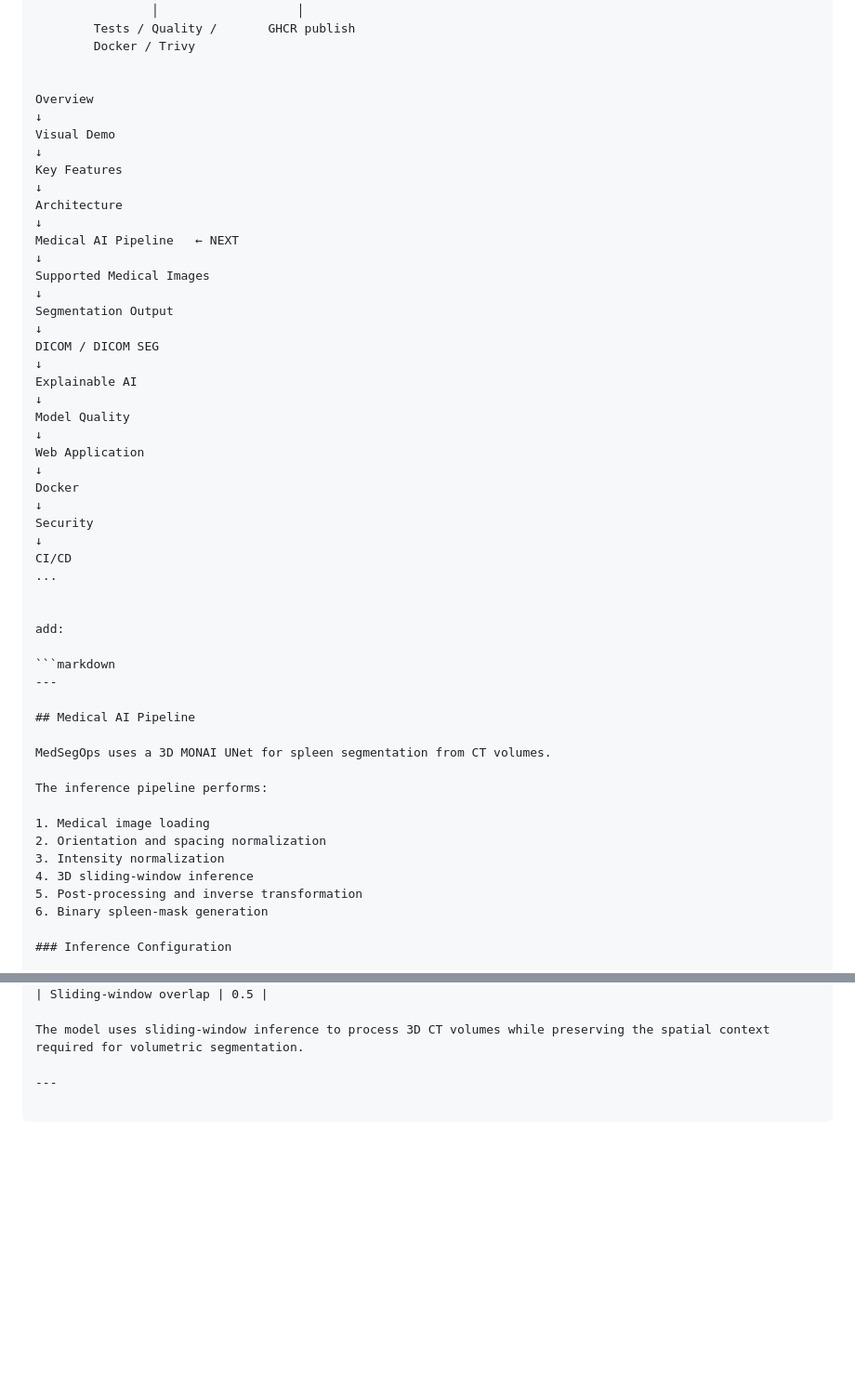
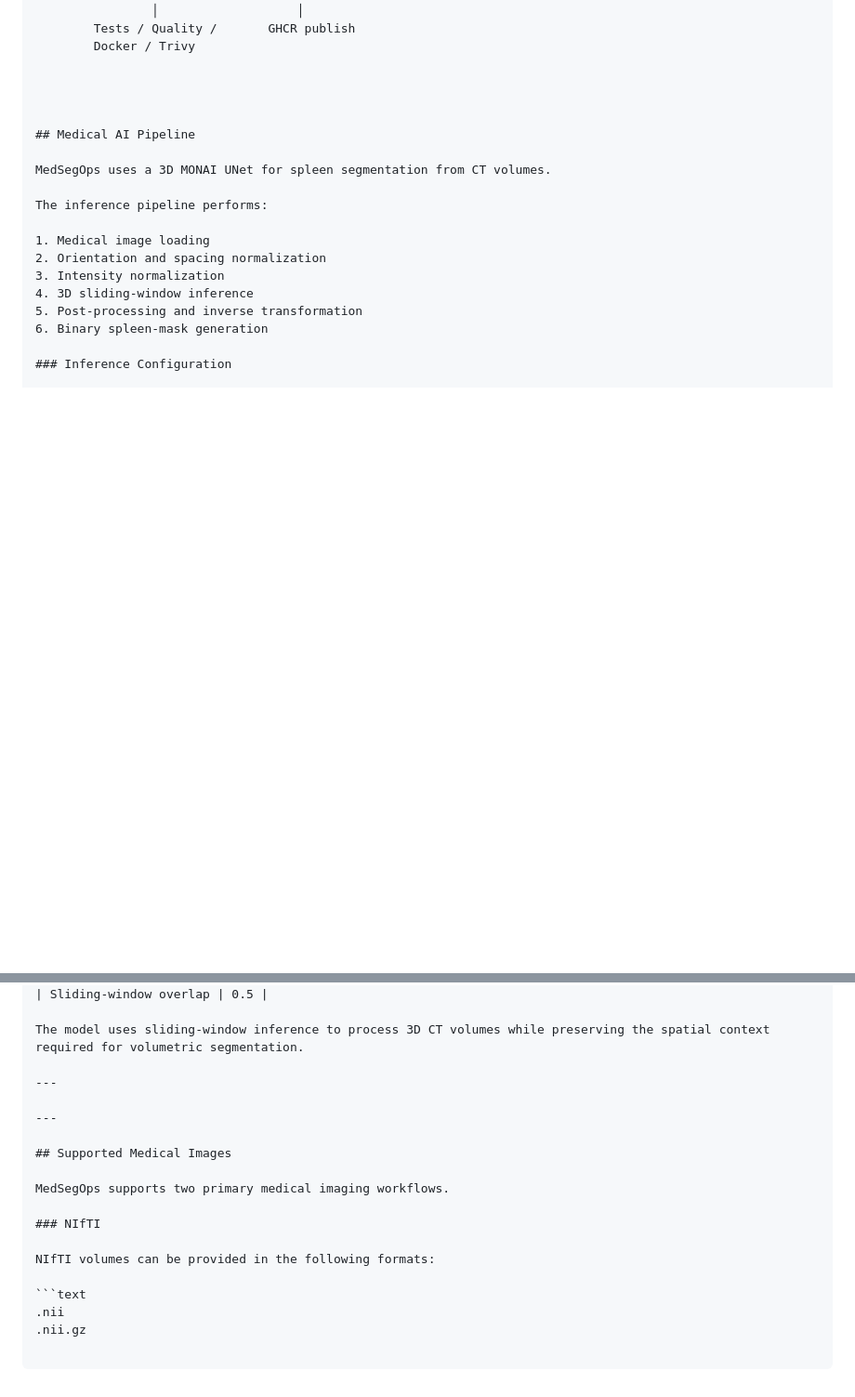
Before and after one commit to Harish-Kurla-Shankarareddy/MedSegOps, a Markdown page: README.md, 2 parts joined by grey strips. Shown at 93% size. Drawn GitHub-style; blank space fills up the shorter version.

Commit message:
Document supported medical image formats

````diff
--- a/README.md
+++ b/README.md
@@ -118,40 +118,7 @@ GitHub Actions automatically tests, validates, builds, scans, and delivers the a
         Docker / Trivy
 
 
-Overview
-↓
-Visual Demo
-↓
-Key Features
-↓
-Architecture
-↓
-Medical AI Pipeline   ← NEXT
-↓
-Supported Medical Images
-↓
-Segmentation Output
-↓
-DICOM / DICOM SEG
-↓
-Explainable AI
-↓
-Model Quality
-↓
-Web Application
-↓
-Docker
-↓
-Security
-↓
-CI/CD
-...
 
-
-add:
-
-```markdown
----
 
 ## Medical AI Pipeline
 
@@ -181,3 +148,17 @@ The inference pipeline performs:
 The model uses sliding-window inference to process 3D CT volumes while preserving the spatial context required for volumetric segmentation.
 
 ---
+
+---
+
+## Supported Medical Images
+
+MedSegOps supports two primary medical imaging workflows.
+
+### NIfTI
+
+NIfTI volumes can be provided in the following formats:
+
+```text
+.nii
+.nii.gz
````
